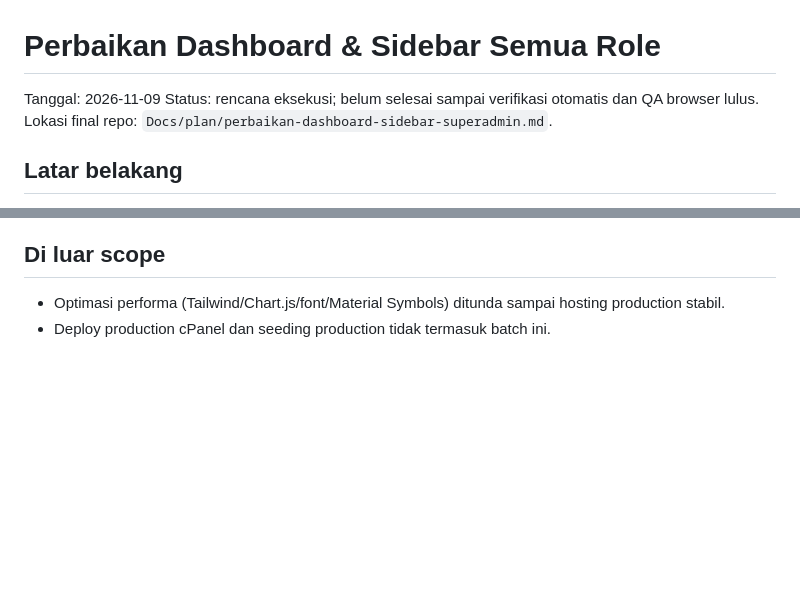
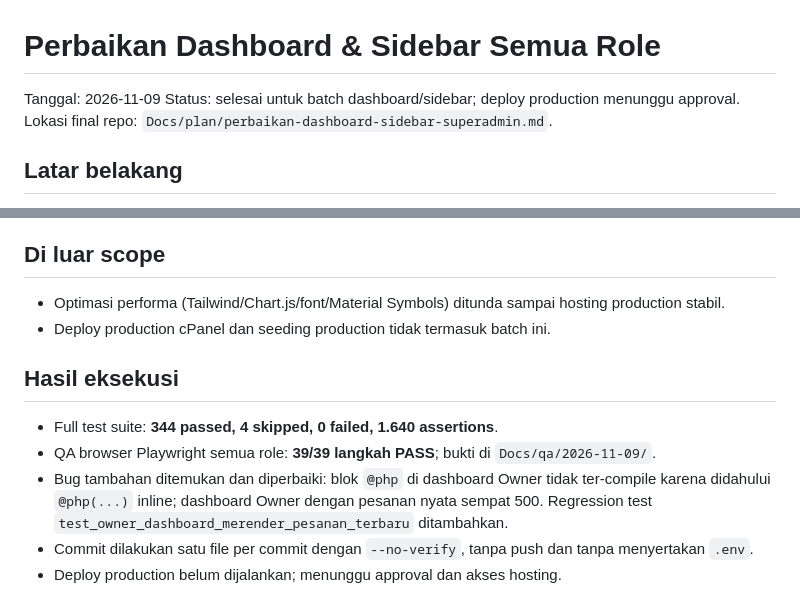
Before and after one commit to bimaasa-05/Fashion-Raliva, a Markdown page: Docs/plan/perbaikan-dashboard-sidebar-superadmin.md, 2 parts joined by grey strips. Drawn GitHub-style; blank space fills up the shorter version.

Commit message:
docs: catat hasil verifikasi dashboard dan sidebar

```diff
--- a/Docs/plan/perbaikan-dashboard-sidebar-superadmin.md
+++ b/Docs/plan/perbaikan-dashboard-sidebar-superadmin.md
@@ -1,7 +1,7 @@
 # Perbaikan Dashboard & Sidebar Semua Role
 
 Tanggal: 2026-11-09
-Status: rencana eksekusi; belum selesai sampai verifikasi otomatis dan QA browser lulus.
+Status: selesai untuk batch dashboard/sidebar; deploy production menunggu approval.
 Lokasi final repo: `Docs/plan/perbaikan-dashboard-sidebar-superadmin.md`.
 
 ## Latar belakang
@@ -143,3 +143,16 @@ memakai logo bawaan platform atau foto produk.
 - Optimasi performa (Tailwind/Chart.js/font/Material Symbols) ditunda sampai
   hosting production stabil.
 - Deploy production cPanel dan seeding production tidak termasuk batch ini.
+
+## Hasil eksekusi
+
+- Full test suite: **344 passed, 4 skipped, 0 failed, 1.640 assertions**.
+- QA browser Playwright semua role: **39/39 langkah PASS**; bukti di
+  `Docs/qa/2026-11-09/`.
+- Bug tambahan ditemukan dan diperbaiki: blok `@php` di dashboard Owner tidak
+  ter-compile karena didahului `@php(...)` inline; dashboard Owner dengan
+  pesanan nyata sempat 500. Regression test
+  `test_owner_dashboard_merender_pesanan_terbaru` ditambahkan.
+- Commit dilakukan satu file per commit dengan `--no-verify`, tanpa push dan
+  tanpa menyertakan `.env`.
+- Deploy production belum dijalankan; menunggu approval dan akses hosting.
```
